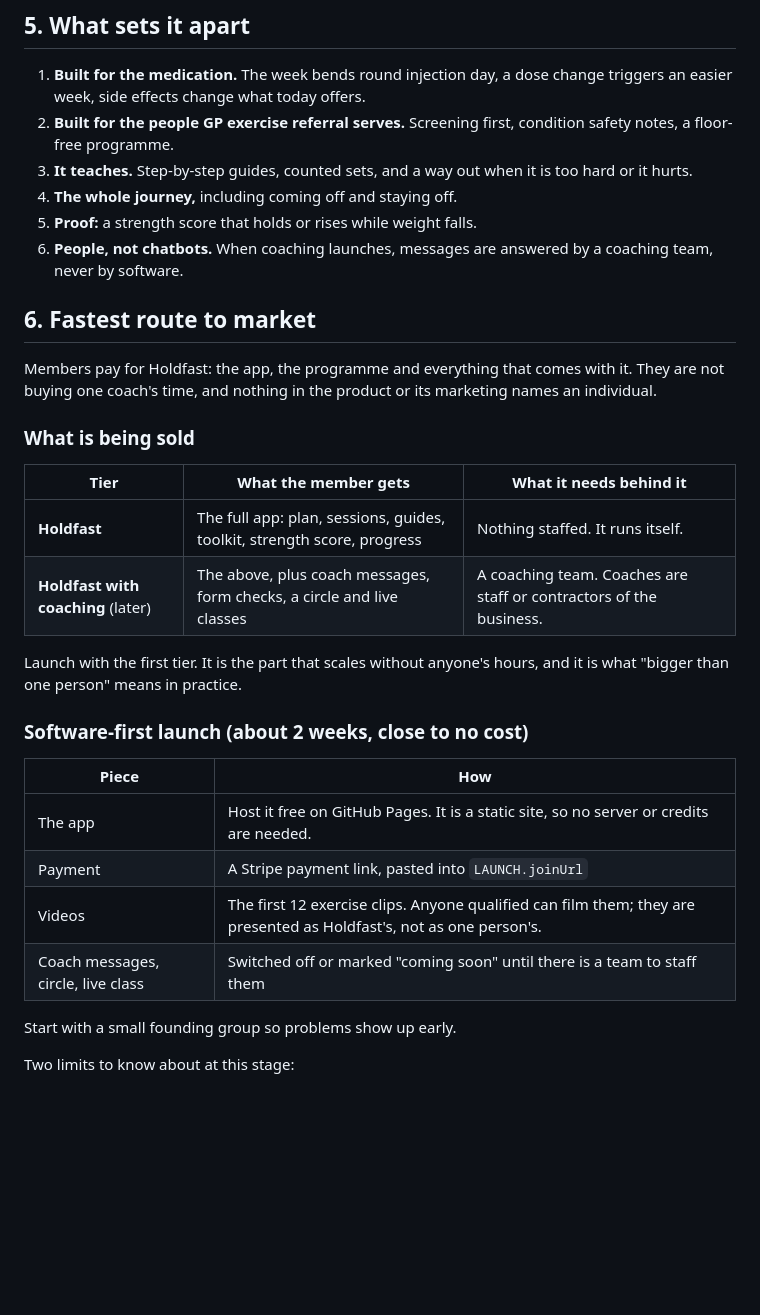
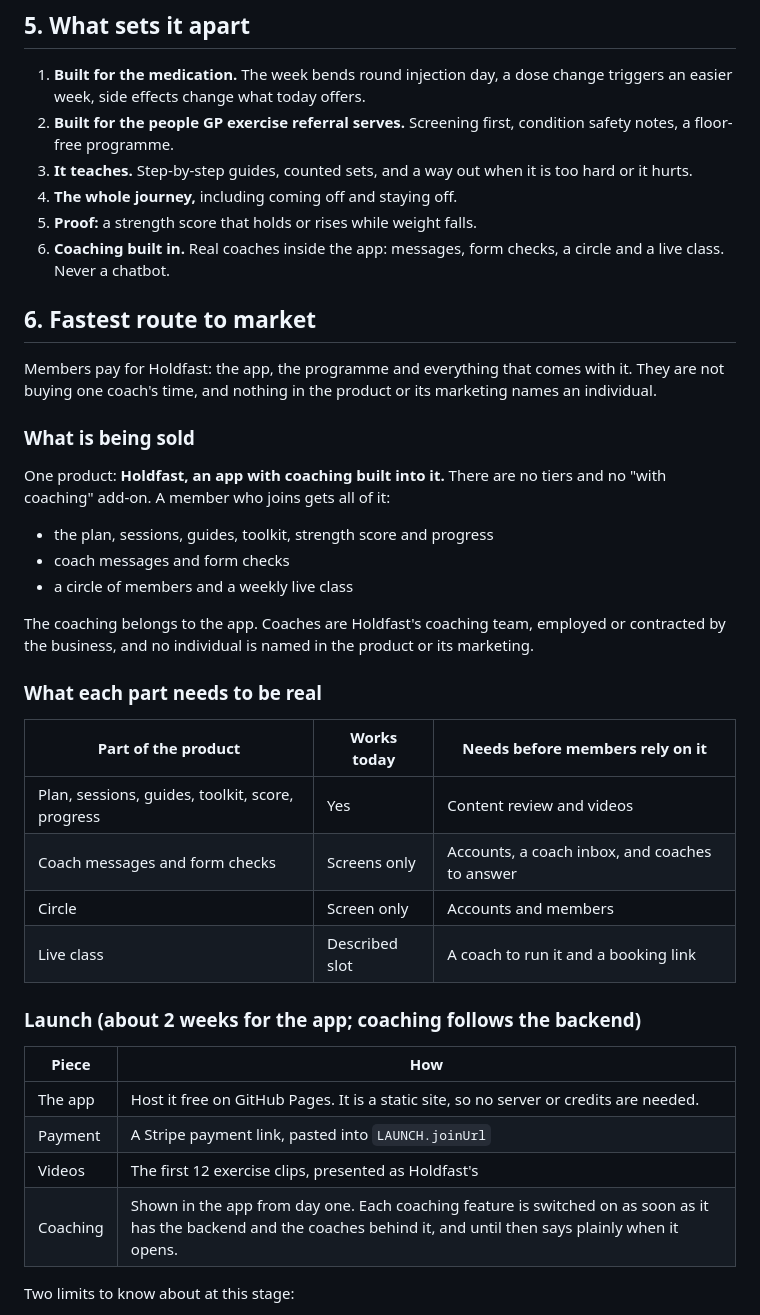
Before and after one commit to byambrose1/strength-app., a Markdown page: docs/STATUS.md, the part around the change. Drawn GitHub-style; blank space fills up the shorter version.

Commit message:
Describe Holdfast as one product with coaching built in
Co-Authored-By: Claude Opus 5.5 <noreply@anthropic.com>
Claude-Session: https://claude.ai/code/session_018Xas5SkSMNV789UPacXs1e

```diff
--- a/docs/STATUS.md
+++ b/docs/STATUS.md
@@ -107,7 +107,7 @@ These need accounts and a database.
 3. **It teaches.** Step-by-step guides, counted sets, and a way out when it is too hard or it hurts.
 4. **The whole journey,** including coming off and staying off.
 5. **Proof:** a strength score that holds or rises while weight falls.
-6. **People, not chatbots.** When coaching launches, messages are answered by a coaching team, never by software.
+6. **Coaching built in.** Real coaches inside the app: messages, form checks, a circle and a live class. Never a chatbot.
 
 ## 6. Fastest route to market
 
@@ -115,23 +115,31 @@ Members pay for Holdfast: the app, the programme and everything that comes with
 
 ### What is being sold
 
-| Tier | What the member gets | What it needs behind it |
+One product: **Holdfast, an app with coaching built into it.** There are no tiers and no "with coaching" add-on. A member who joins gets all of it:
+
+- the plan, sessions, guides, toolkit, strength score and progress
+- coach messages and form checks
+- a circle of members and a weekly live class
+
+The coaching belongs to the app. Coaches are Holdfast's coaching team, employed or contracted by the business, and no individual is named in the product or its marketing.
+
+### What each part needs to be real
+
+| Part of the product | Works today | Needs before members rely on it |
 |---|---|---|
-| **Holdfast** | The full app: plan, sessions, guides, toolkit, strength score, progress | Nothing staffed. It runs itself. |
-| **Holdfast with coaching** (later) | The above, plus coach messages, form checks, a circle and live classes | A coaching team. Coaches are staff or contractors of the business. |
+| Plan, sessions, guides, toolkit, score, progress | Yes | Content review and videos |
+| Coach messages and form checks | Screens only | Accounts, a coach inbox, and coaches to answer |
+| Circle | Screen only | Accounts and members |
+| Live class | Described slot | A coach to run it and a booking link |
 
-Launch with the first tier. It is the part that scales without anyone's hours, and it is what "bigger than one person" means in practice.
-
-### Software-first launch (about 2 weeks, close to no cost)
+### Launch (about 2 weeks for the app; coaching follows the backend)
 
 | Piece | How |
 |---|---|
 | The app | Host it free on GitHub Pages. It is a static site, so no server or credits are needed. |
 | Payment | A Stripe payment link, pasted into `LAUNCH.joinUrl` |
-| Videos | The first 12 exercise clips. Anyone qualified can film them; they are presented as Holdfast's, not as one person's. |
-| Coach messages, circle, live class | Switched off or marked "coming soon" until there is a team to staff them |
-
-Start with a small founding group so problems show up early.
+| Videos | The first 12 exercise clips, presented as Holdfast's |
+| Coaching | Shown in the app from day one. Each coaching feature is switched on as soon as it has the backend and the coaches behind it, and until then says plainly when it opens. |
 
 Two limits to know about at this stage:
 
```
Also changed, not shown: docs/PRODUCT.md (+4 -0 lines).
